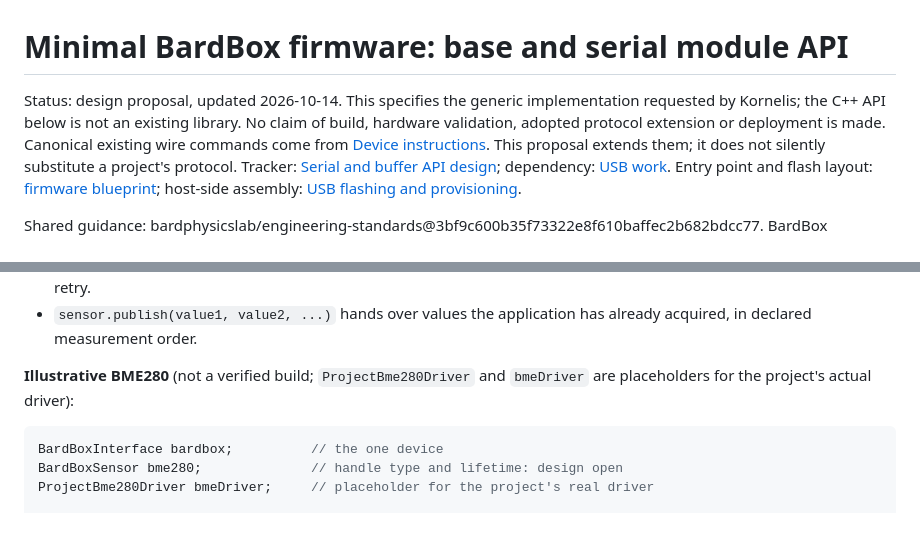
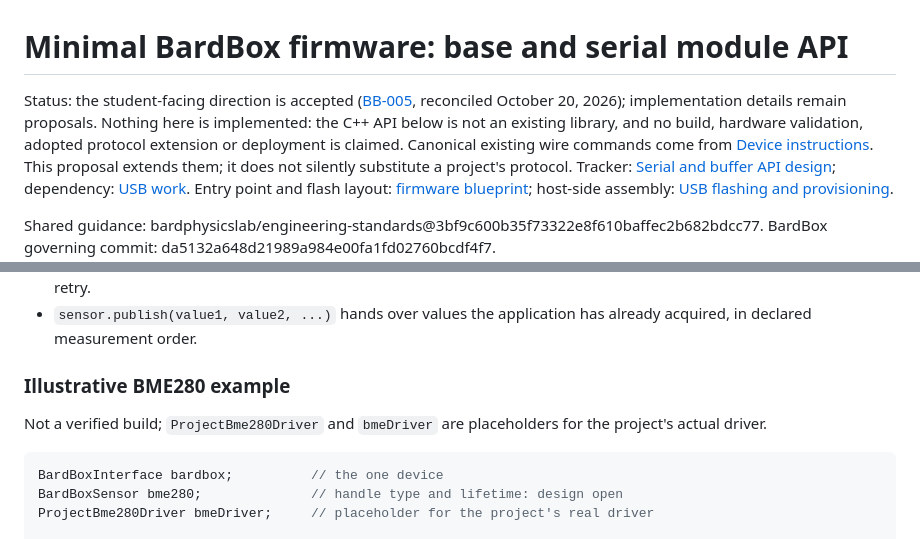
Before and after one commit to bardphysicslab/bardbox, a Markdown page: docs/firmware-base-and-serial-api.md, 2 parts joined by grey strips. Rendered like a GitHub page.

Commit message:
Status line, example heading, legacy anchors and Buffer threading wording
- Page status: accepted student-facing direction (BB-005, reconciled
  October 20) with proposed implementation details; nothing implemented.
- The BME280 illustration gets its own heading (#illustrative-bme280-example).
- Hidden legacy anchors keep old links working: proposed-beginner-facing-
  application-api, registration-and-startup, loop-service-and-samples,
  separate-acquisition-scheduler.
- Buffer: it spawns no thread of its own; BardBox's internal service
  invokes its operations and student code never calls poll.

Co-Authored-By: Claude Opus 5.5 <noreply@anthropic.com>

````diff
--- a/docs/firmware-base-and-serial-api.md
+++ b/docs/firmware-base-and-serial-api.md
@@ -1,8 +1,9 @@
 # Minimal BardBox firmware: base and serial module API
 
-Status: design proposal, updated 2026-10-14. This specifies the generic implementation
-requested by Kornelis; the C++ API below is not an existing library. No claim of
-build, hardware validation, adopted protocol extension or deployment is made.
+Status: the student-facing direction is accepted ([BB-005](DECISIONS.md), reconciled
+October 20, 2026); implementation details remain proposals. Nothing here is
+implemented: the C++ API below is not an existing library, and no build, hardware
+validation, adopted protocol extension or deployment is claimed.
 Canonical existing wire commands come from [Device instructions](device-instructions.md).
 This proposal extends them; it does not silently substitute a project's protocol.
 Tracker: [Serial and buffer API design](https://github.com/bardphysicslab/bardbox/issues/31); dependency: [USB work](https://github.com/bardphysicslab/firmware-tools/issues/5).
@@ -126,8 +131,10 @@ stated as accepted below.
 - `sensor.publish(value1, value2, ...)` hands over values the application has
   already acquired, in declared measurement order.
 
-**Illustrative BME280** (not a verified build; `ProjectBme280Driver` and
-`bmeDriver` are placeholders for the project's actual driver):
+### Illustrative BME280 example
+
+Not a verified build; `ProjectBme280Driver` and `bmeDriver` are placeholders for
+the project's actual driver.
 
 ```cpp
 BardBoxInterface bardbox;          // the one device
````
Also changed, not shown: other parts of docs/firmware-base-and-serial-api.md (+6 -0 lines), docs/firmware-buffer-api.md (+3 -1 lines).
